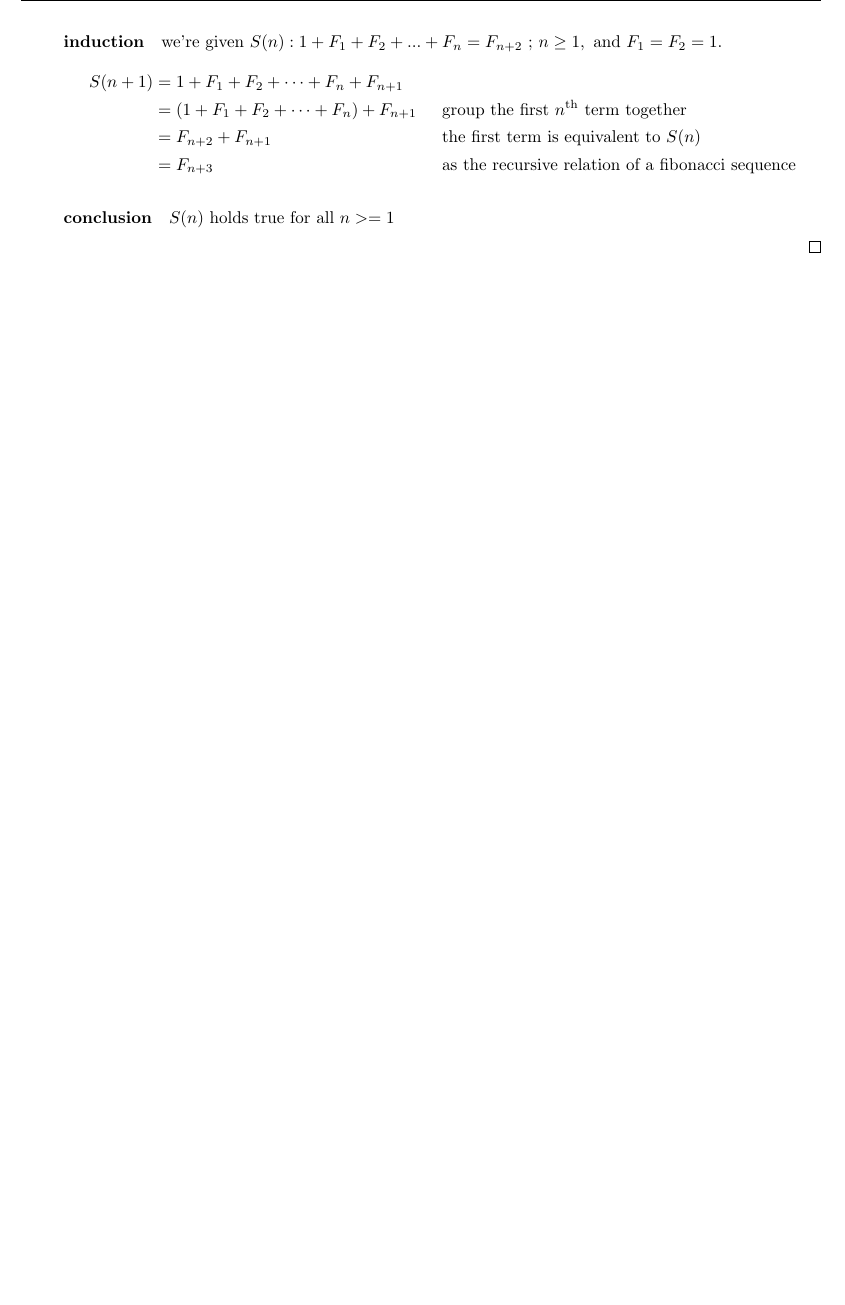
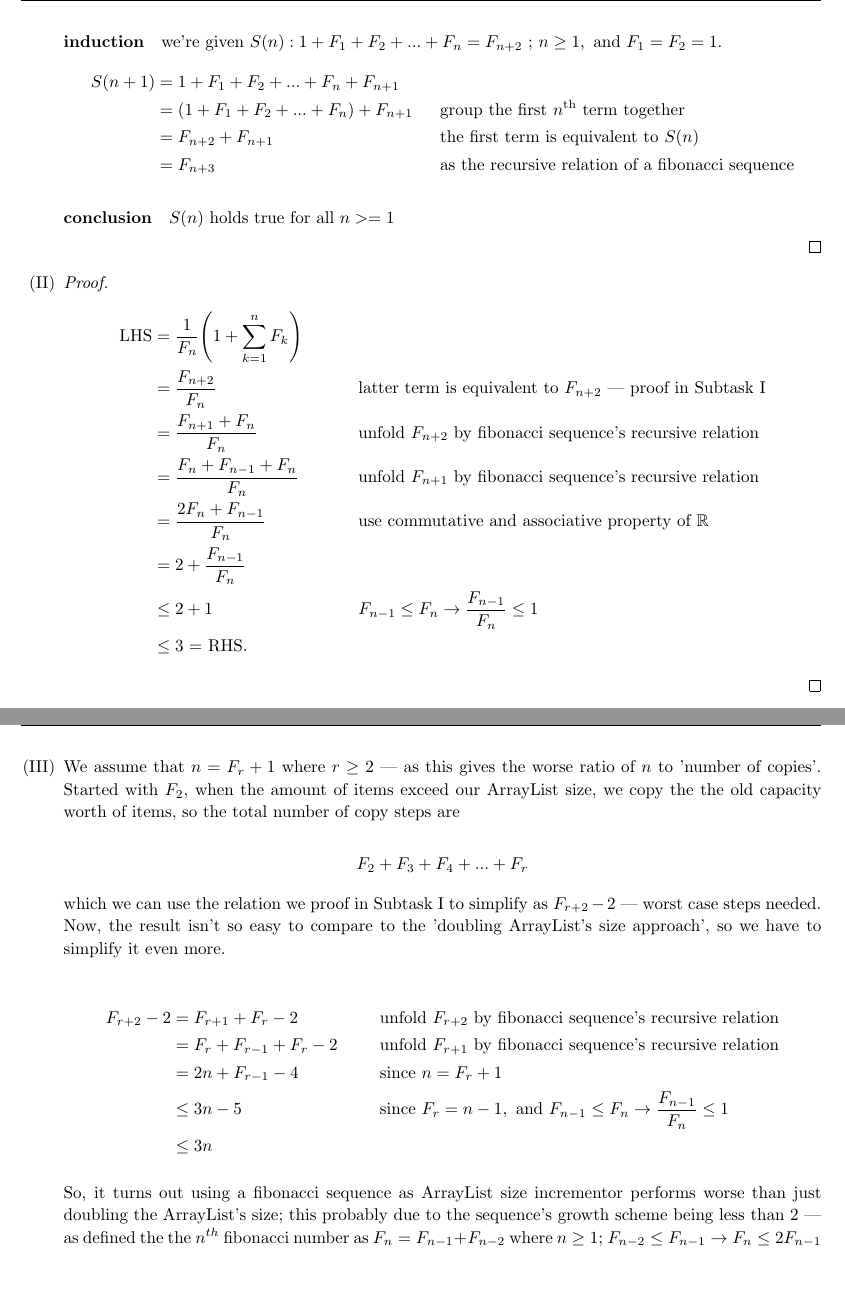
Before and after one commit to jiraroj-wir/MUIC-ICCS208-Data-Structure-and-Abstraction, a LaTeX problem sheet (A2/hw2.tex): part of page 4 of 4 before the commit and two parts of pages 4 and 5 of 5 after it, the two joined at a grey line, cut so that both start at the same text, the shorter picture padded with empty space. Compiled offline with pdfLaTeX.

Commit message:
hw 2, task 2, subtask II and III

```diff
--- a/A2/hw2.tex
+++ b/A2/hw2.tex
@@ -167,8 +167,8 @@
         \paragraph{induction}
           we're given $S(n): 1 + F_1 + F_2 + ... + F_n = F_{n+2} \text{ ; } n \geq 1, \text{ and } F_1 = F_2 = 1$.
         \begin{align*}
-        S(n+1)  &= 1 + F_1 + F_2 + \cdots + F_n + F_{n+1} \\
-                &= (1 + F_1 + F_2 + \cdots + F_n) + F_{n+1}
+        S(n+1)  &= 1 + F_1 + F_2 + ... + F_n + F_{n+1} \\
+                &= (1 + F_1 + F_2 + ... + F_n) + F_{n+1}
                 && \text{group the first $n^{\text{th}}$ term together} \\
                 &= F_{n+2} + F_{n+1}
                 && \text{the first term is equivalent to } S(n) \\
@@ -181,6 +181,50 @@
         \qedhere
         \end{proof}
 
+      \item[(II)]
+        \begin{proof}
+        \begin{align*}
+            \text{LHS}
+            &= \frac{1}{F_n}\!\left(1 + \sum_{k=1}^n F_k\right) \\
+            &= \frac{F_{n+2}}{F_n}
+            && \text{latter term is equivalent to } F_{n+2} \text{ --- proof in Subtask I} \\
+            &= \frac{F_{n+1} + F_{n}}{F_n}
+            && \text{unfold $F_{n+2}$ by fibonacci sequence's recursive relation} \\
+            &= \frac{F_n + F_{n-1} + F_n}{F_n}
+            && \text{unfold $F_{n+1}$ by fibonacci sequence's recursive relation} \\
+            &= \frac{2F_n + F_{n-1}}{F_n}
+            && \text{use commutative and associative property of $\mathbb{R}$} \\
+            &= 2 + \frac{F_{n-1}}{F_n} \\
+            &\le 2 + 1
+            &&  F_{n-1} \le F_n \rightarrow \frac{F_{n-1}}{F_n} \le 1\\
+            &\le 3 \text{ = RHS.}
+        \end{align*}
+        \qedhere
+        \end{proof}
+
+    % not enough space again
+    \newpage
+
+    \item[(III)] We assume that $n = F_r + 1$ where $r \geq 2$ --- as this gives the worse ratio of $n$ to 'number of copies'. Started with $F_2$, when the amount of items exceed our ArrayList size, we copy the the old capacity worth of items, so the total number of copy steps are
+
+        \[F_2 + F_3 + F_4 + ... + F_{r}\]
+
+        which we can use the relation we proof in Subtask I to simplify as $F_{r+2} - 2$ --- worst case steps needed. Now, the result isn't so easy to compare to the 'doubling ArrayList's size approach', so we have to simplify it even more.
+
+        \begin{align*}
+            F_{r+2} - 2 &= F_{r+1} + F_r - 2
+                && \text{unfold $F_{r+2}$ by fibonacci sequence's recursive relation} \\
+                &= F_r + F_{r-1} + F_r - 2
+                && \text{unfold $F_{r+1}$ by fibonacci sequence's recursive relation} \\
+                &= 2n + F_{r-1} - 4
+                && \text{since } n = F_r + 1 \\
+                & \le 3n - 5
+                &&  \text{since } F_r = n - 1, \text{ and } F_{n-1} \le F_n \rightarrow \frac{F_{n-1}}{F_n} \le 1\\
+                & \le 3n
+        \end{align*}
+
+        So, it turns out using a fibonacci sequence as ArrayList size incrementor performs worse than just doubling the ArrayList's size; this probably due to the sequence's growth scheme being less than 2 --- as defined the the $n^{th}$ fibonacci number as $F_n = F_{n-1} + F_{n-2}$ where $n \geq 1$; $F_{n-2} \le F_{n-1} \rightarrow F_{n} \le 2F_{n-1}$
+
   \end{enumerate}
 
   \end{document}
```
Also changed, not shown: A2/hw2.pdf (added).
